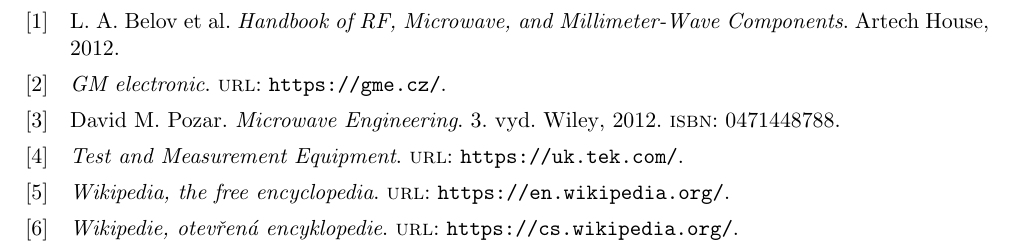
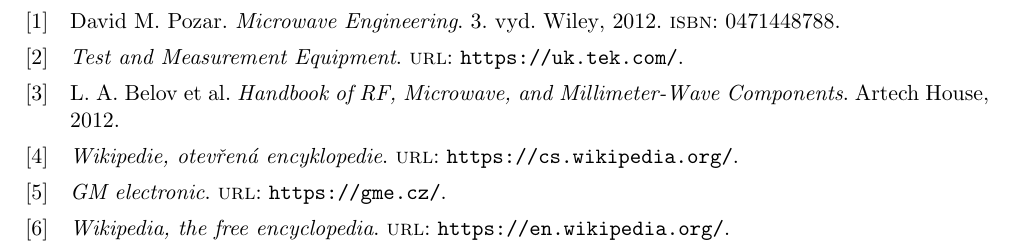
Before and after one commit to Singond/Exmet-I, a LaTeX document (01_network_analyzer/protokol.tex): part of page 23 of 23, cut so that both start at the same text. Compiled offline with pdfLaTeX.

Commit message:
01: List references in order of appearance

```diff
--- a/01_network_analyzer/protokol.tex
+++ b/01_network_analyzer/protokol.tex
@@ -45,7 +45,7 @@
 \usepackage{epstopdf}
 \epstopdfsetup{outdir=./build/plots/}
 
-\usepackage[backend=biber]{biblatex}
+\usepackage[backend=biber, sorting=none, sortlocale=cs_CZ]{biblatex}
 \addbibresource{references.bib}
 
 \jmenopraktika={Experimentální metody I}       % jmeno predmetu
```
